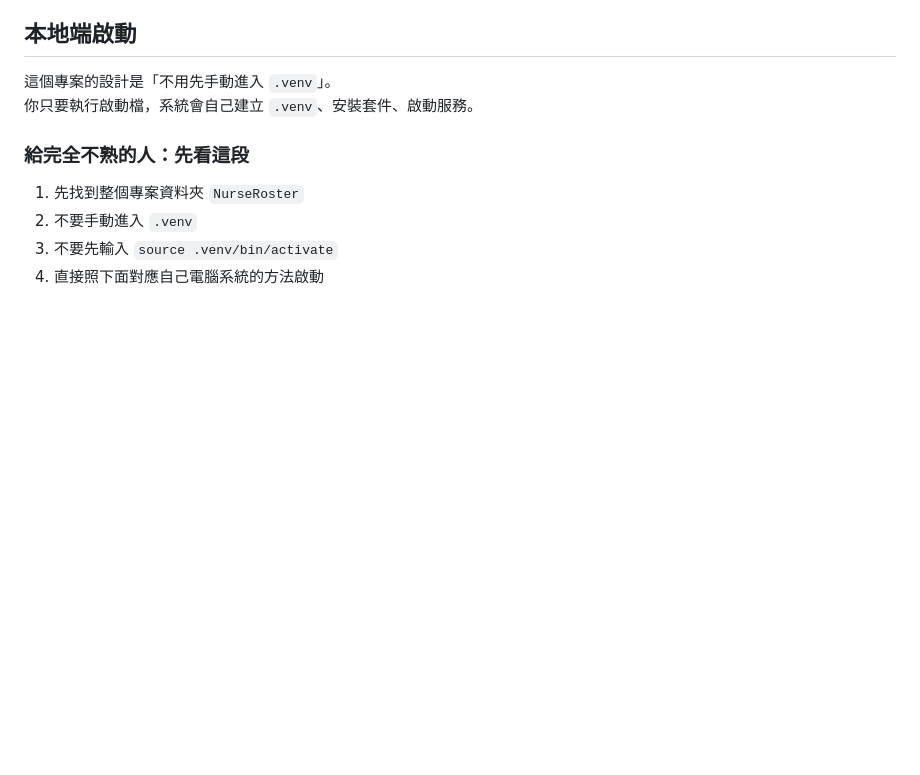
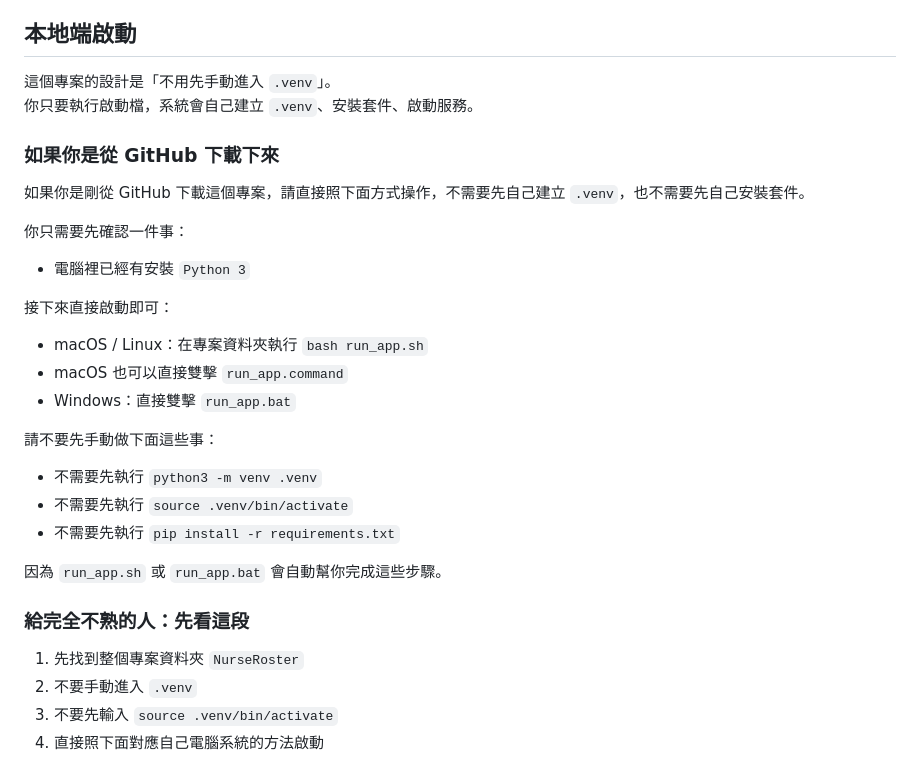
Before and after one commit to chengyunm1313/NurseRoster, a Markdown page: README.md, the part around the change. Drawn GitHub-style; blank space fills up the shorter version.

Commit message:
docs: 補充 GitHub 下載後的本地啟動說明
文件補充：在 README 本地端啟動段落新增從 GitHub 下載專案後的操作說明，明確告知使用者不需要先手動建立 .venv、啟用虛擬環境或先安裝 requirements。

使用者導向：改以新手視角說明只要先安裝 Python 3，之後直接執行 bash run_app.sh、run_app.command 或 run_app.bat 即可啟動。

```diff
--- a/README.md
+++ b/README.md
@@ -109,6 +109,28 @@ NurseRoster/
 
 這個專案的設計是「不用先手動進入 `.venv`」。
 你只要執行啟動檔，系統會自己建立 `.venv`、安裝套件、啟動服務。
+
+### 如果你是從 GitHub 下載下來
+
+如果你是剛從 GitHub 下載這個專案，請直接照下面方式操作，不需要先自己建立 `.venv`，也不需要先自己安裝套件。
+
+你只需要先確認一件事：
+
+- 電腦裡已經有安裝 `Python 3`
+
+接下來直接啟動即可：
+
+- macOS / Linux：在專案資料夾執行 `bash run_app.sh`
+- macOS 也可以直接雙擊 `run_app.command`
+- Windows：直接雙擊 `run_app.bat`
+
+請不要先手動做下面這些事：
+
+- 不需要先執行 `python3 -m venv .venv`
+- 不需要先執行 `source .venv/bin/activate`
+- 不需要先執行 `pip install -r requirements.txt`
+
+因為 `run_app.sh` 或 `run_app.bat` 會自動幫你完成這些步驟。
 
 ### 給完全不熟的人：先看這段
 
```
